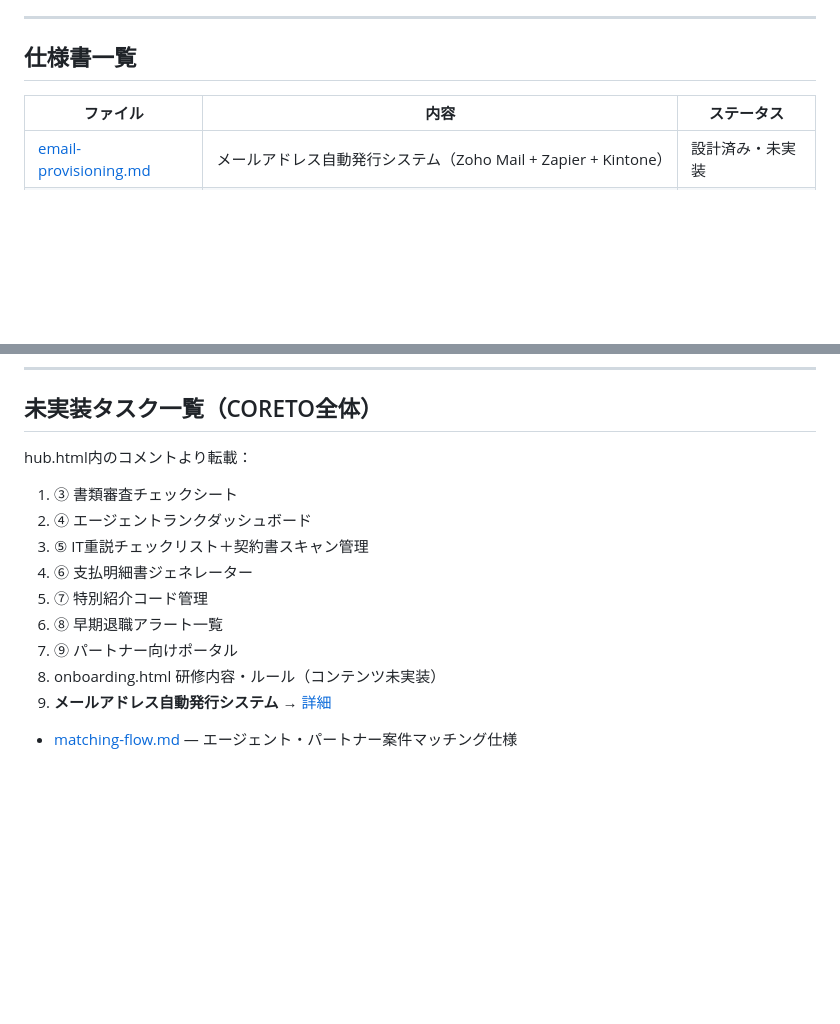
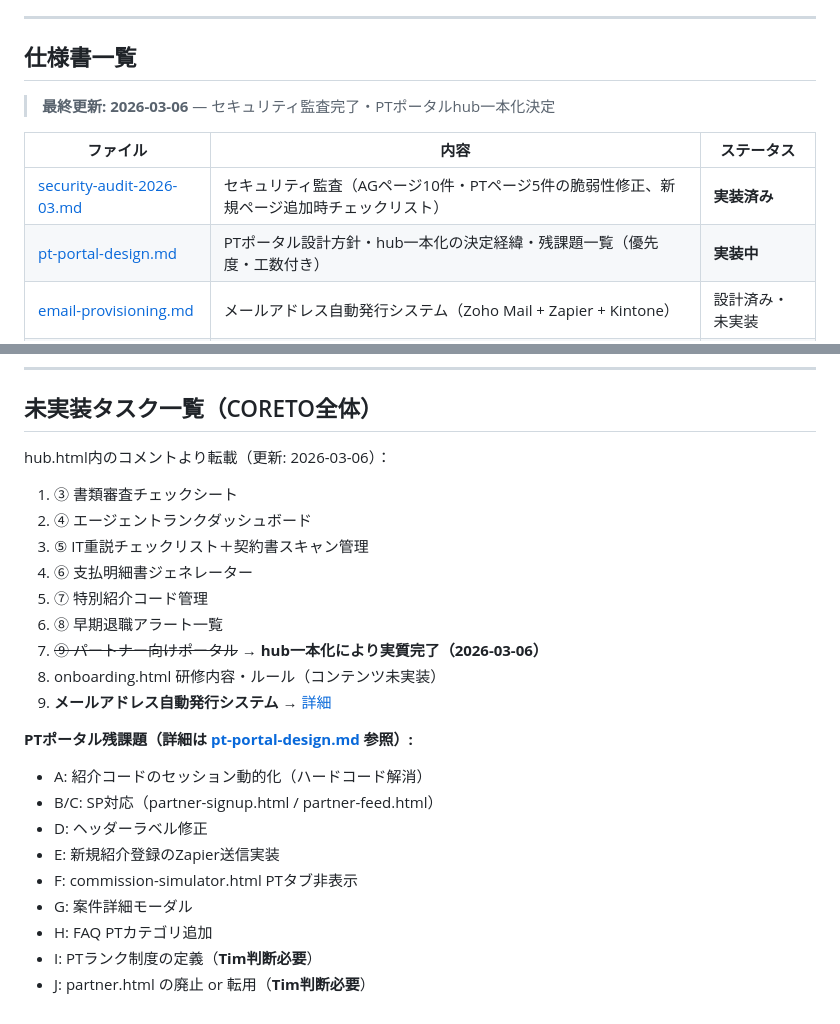
Before and after one commit to esyun25/coreto, a Markdown page: _specs/README.md, 2 parts joined by grey strips. Drawn GitHub-style; blank space fills up the shorter version.

```diff
--- a/_specs/README.md
+++ b/_specs/README.md
@@ -7,8 +7,12 @@
 
 ## 仕様書一覧
 
+> **最終更新: 2026-03-06** — セキュリティ監査完了・PTポータルhub一本化決定
+
 | ファイル | 内容 | ステータス |
 |---|---|---|
+| [security-audit-2026-03.md](./security-audit-2026-03.md) | セキュリティ監査（AGページ10件・PTページ5件の脆弱性修正、新規ページ追加時チェックリスト） | **実装済み** |
+| [pt-portal-design.md](./pt-portal-design.md) | PTポータル設計方針・hub一本化の決定経緯・残課題一覧（優先度・工数付き） | **実装中** |
 | [email-provisioning.md](./email-provisioning.md) | メールアドレス自動発行システム（Zoho Mail + Zapier + Kintone） | 設計済み・未実装 |
 | [rental-flow.md](./rental-flow.md) | 賃貸仲介フロー（エージェント/パートナー/HQ × 自己持込/マッチング） | 確定 |
 - [itsetsu-flow.md](itsetsu-flow.md) — IT重説 日程調整・マッチング仕様
@@ -40,7 +44,7 @@
 
 ## 未実装タスク一覧（CORETO全体）
 
-hub.html内のコメントより転載：
+hub.html内のコメントより転載（更新: 2026-03-06）：
 
 1. ③ 書類審査チェックシート
 2. ④ エージェントランクダッシュボード
@@ -48,7 +52,17 @@ hub.html内のコメントより転載：
 4. ⑥ 支払明細書ジェネレーター
 5. ⑦ 特別紹介コード管理
 6. ⑧ 早期退職アラート一覧
-7. ⑨ パートナー向けポータル
+7. ~~⑨ パートナー向けポータル~~ → **hub一本化により実質完了（2026-03-06）**
 8. onboarding.html 研修内容・ルール（コンテンツ未実装）
 9. **メールアドレス自動発行システム** → [詳細](./email-provisioning.md)
-- [matching-flow.md](matching-flow.md) — エージェント・パートナー案件マッチング仕様
+
+**PTポータル残課題（詳細は [pt-portal-design.md](./pt-portal-design.md) 参照）:**
+- A: 紹介コードのセッション動的化（ハードコード解消）
+- B/C: SP対応（partner-signup.html / partner-feed.html）
+- D: ヘッダーラベル修正
+- E: 新規紹介登録のZapier送信実装
+- F: commission-simulator.html PTタブ非表示
+- G: 案件詳細モーダル
+- H: FAQ PTカテゴリ追加
+- I: PTランク制度の定義（**Tim判断必要**）
+- J: partner.html の廃止 or 転用（**Tim判断必要**）
```
Also changed, not shown: _specs/pt-portal-design.md (added, +122 -0 lines), _specs/security-audit-2026-03.md (added, +134 -0 lines).
